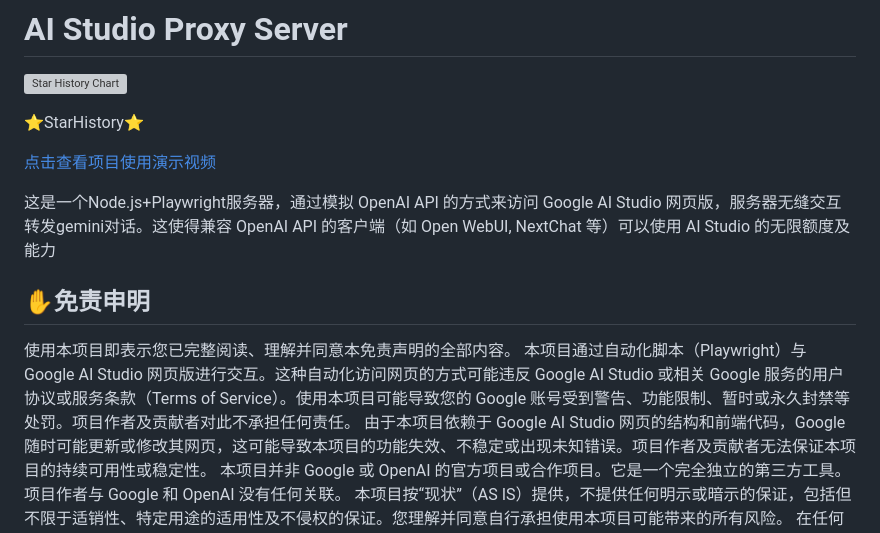
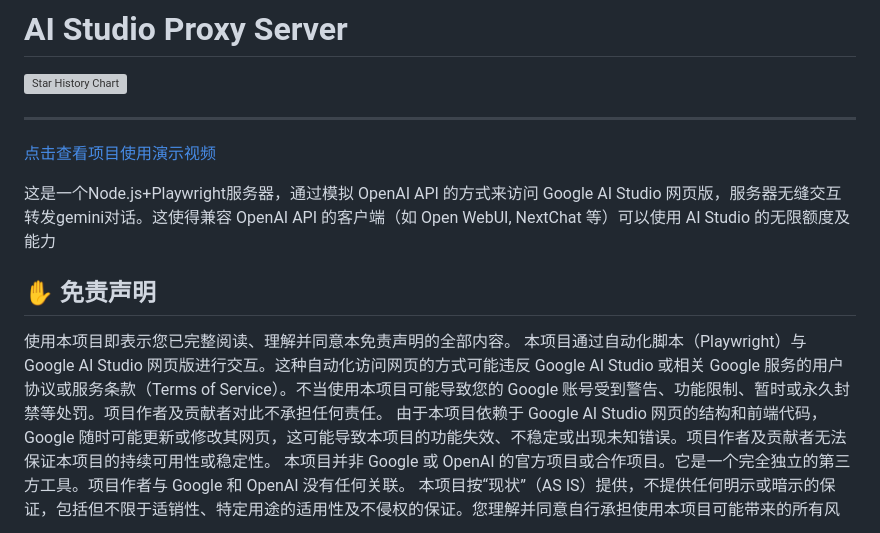
Before and after one commit to yattin/AIstudioProxyAPI, a Markdown page: README.md, the part around the change. GitHub-like rendering; grey boxes are pictures that could not be loaded.

Commit message:
补充免责声明
防范于未然

```diff
--- a/README.md
+++ b/README.md
@@ -2,17 +2,17 @@
 
 [![Star History Chart](https://api.star-history.com/svg?repos=cjackhwang/AIstudioProxyAPI&type=Date)](https://www.star-history.com/#cjackhwang/AIstudioProxyAPI&Date)
 
-⭐StarHistory⭐
+---
 
 [点击查看项目使用演示视频](https://drive.google.com/file/d/1efR-cNG2CNboNpogHA1ASzmx45wO579p/view?usp=drive_link)
 
 这是一个Node.js+Playwright服务器，通过模拟 OpenAI API 的方式来访问 Google AI Studio 网页版，服务器无缝交互转发gemini对话。这使得兼容 OpenAI API 的客户端（如 Open WebUI, NextChat 等）可以使用 AI Studio 的无限额度及能力
 
 
-## ✋免责申明
+## ✋ 免责声明
 
 使用本项目即表示您已完整阅读、理解并同意本免责声明的全部内容。
-本项目通过自动化脚本（Playwright）与 Google AI Studio 网页版进行交互。这种自动化访问网页的方式可能违反 Google AI Studio 或相关 Google 服务的用户协议或服务条款（Terms of Service）。使用本项目可能导致您的 Google 账号受到警告、功能限制、暂时或永久封禁等处罚。项目作者及贡献者对此不承担任何责任。
+本项目通过自动化脚本（Playwright）与 Google AI Studio 网页版进行交互。这种自动化访问网页的方式可能违反 Google AI Studio 或相关 Google 服务的用户协议或服务条款（Terms of Service）。不当使用本项目可能导致您的 Google 账号受到警告、功能限制、暂时或永久封禁等处罚。项目作者及贡献者对此不承担任何责任。
 由于本项目依赖于 Google AI Studio 网页的结构和前端代码，Google 随时可能更新或修改其网页，这可能导致本项目的功能失效、不稳定或出现未知错误。项目作者及贡献者无法保证本项目的持续可用性或稳定性。
 本项目并非 Google 或 OpenAI 的官方项目或合作项目。它是一个完全独立的第三方工具。项目作者与 Google 和 OpenAI 没有任何关联。
 本项目按“现状”（AS IS）提供，不提供任何明示或暗示的保证，包括但不限于适销性、特定用途的适用性及不侵权的保证。您理解并同意自行承担使用本项目可能带来的所有风险。
```
